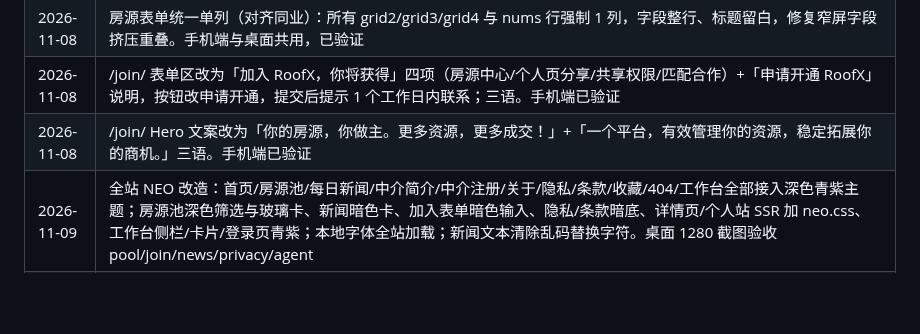
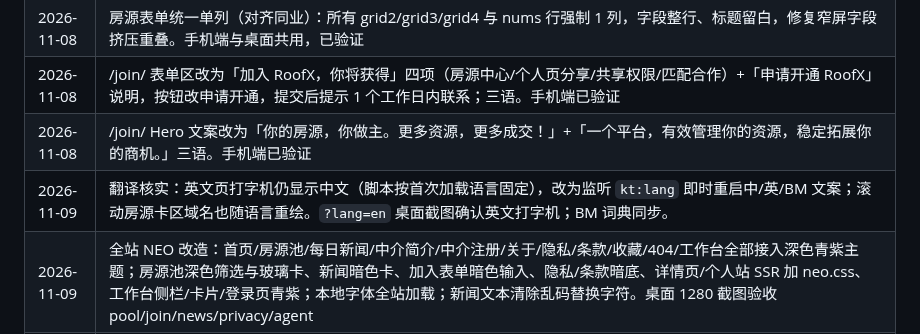
Before and after one commit to jamesyew1314/Property-Investment-calculator, a Markdown page: RULES.md, the part around the change. Rendered like a GitHub page; blank space fills up the shorter version.

Commit message:
docs: 记录翻译即时切换修复

```diff
--- a/RULES.md
+++ b/RULES.md
@@ -162,6 +162,7 @@
 | 2026-11-08 | 房源表单统一单列（对齐同业）：所有 grid2/grid3/grid4 与 nums 行强制 1 列，字段整行、标题留白，修复窄屏字段挤压重叠。手机端与桌面共用，已验证 |
 | 2026-11-08 | /join/ 表单区改为「加入 RoofX，你将获得」四项（房源中心/个人页分享/共享权限/匹配合作）+「申请开通 RoofX」说明，按钮改申请开通，提交后提示 1 个工作日内联系；三语。手机端已验证 |
 | 2026-11-08 | /join/ Hero 文案改为「你的房源，你做主。更多资源，更多成交！」+「一个平台，有效管理你的资源，稳定拓展你的商机。」三语。手机端已验证 |
+| 2026-11-09 | 翻译核实：英文页打字机仍显示中文（脚本按首次加载语言固定），改为监听 `kt:lang` 即时重启中/英/BM 文案；滚动房源卡区域名也随语言重绘。`?lang=en` 桌面截图确认英文打字机；BM 词典同步。 |
 | 2026-11-09 | 全站 NEO 改造：首页/房源池/每日新闻/中介简介/中介注册/关于/隐私/条款/收藏/404/工作台全部接入深色青紫主题；房源池深色筛选与玻璃卡、新闻暗色卡、加入表单暗色输入、隐私/条款暗底、详情页/个人站 SSR 加 neo.css、工作台侧栏/卡片/登录页青紫；本地字体全站加载；新闻文本清除乱码替换字符。桌面 1280 截图验收 pool/join/news/privacy/agent |
 | 2026-11-09 | 手机端 NEO 导航：汉堡点击无反应/看不到栏目，改为直接展示横向可滚动导航（房源池/每日新闻/中介简介/中介注册/关于/ROI 计算器），隐藏汉堡；核心时间轴说明文字列宽修复；语言切换移到底部。390px 截图复核 |
 | 2026-11-09 | 手机端 NEO 检查修复：核心时间轴说明文字被挤成单字列（grid 未指定 h3/p 列），已固定 icon 跨行、标题/说明占第 2 列；语言切换浮层移到底部，避免遮挡标题；新闻卡标题/摘要对比度修复；`#core`、`#how` 手机截图复核。手机端已验证 |
```
